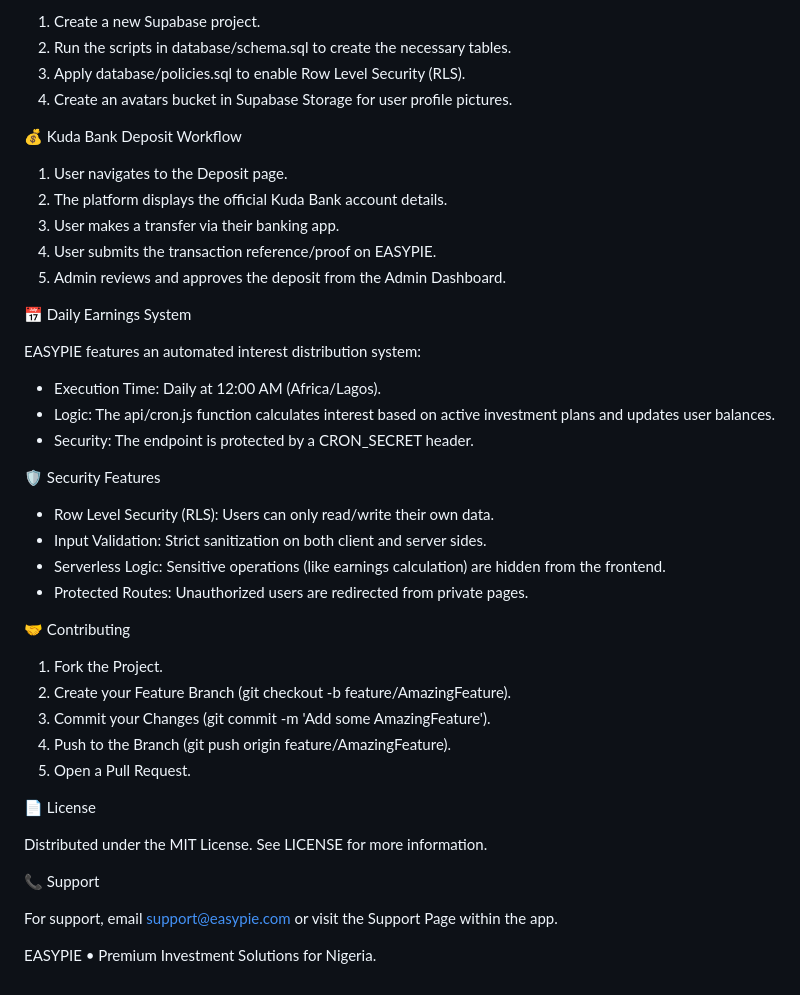
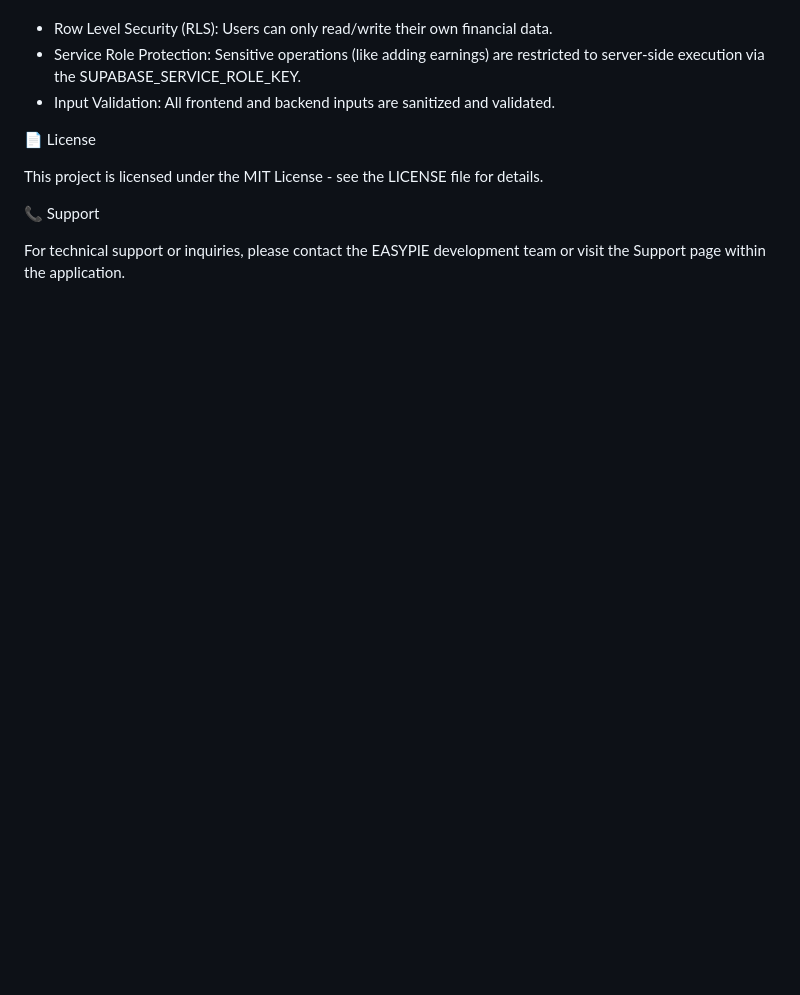
Before and after one commit to elijahamisu/EASYPIE, a Markdown page: README.md, the part around one of its changes. Rendered like a GitHub page; blank space fills up the shorter version.

Commit message:
Revise README for improved clarity and structure
Updated README.md to enhance clarity and organization, including feature descriptions, installation instructions, and security details.

```diff
--- a/README.md
+++ b/README.md
@@ -95,48 +98,17 @@ This project is optimized for Vercel.
 
-1.  Create a new Supabase project.
-2.  Run the scripts in database/schema.sql to create the necessary tables.
-3.  Apply database/policies.sql to enable Row Level Security (RLS).
-4.  Create an avatars bucket in Supabase Storage for user profile pictures.
-
-💰 Kuda Bank Deposit Workflow
-
-1.  User navigates to the Deposit page.
-2.  The platform displays the official Kuda Bank account details.
-3.  User makes a transfer via their banking app.
-4.  User submits the transaction reference/proof on EASYPIE.
-5.  Admin reviews and approves the deposit from the Admin Dashboard.
-
-📅 Daily Earnings System
-
-EASYPIE features an automated interest distribution system:
-
-  - Execution Time: Daily at 12:00 AM (Africa/Lagos).
-  - Logic: The api/cron.js function calculates interest based on active
-    investment plans and updates user balances.
-  - Security: The endpoint is protected by a CRON_SECRET header.
-
-🛡️ Security Features
-
-  - Row Level Security (RLS): Users can only read/write their own data.
-  - Input Validation: Strict sanitization on both client and server sides.
-  - Serverless Logic: Sensitive operations (like earnings calculation) are
-    hidden from the frontend.
-  - Protected Routes: Unauthorized users are redirected from private pages.
-
-🤝 Contributing
-
-1.  Fork the Project.
-2.  Create your Feature Branch (git checkout -b feature/AmazingFeature).
-3.  Commit your Changes (git commit -m 'Add some AmazingFeature').
-4.  Push to the Branch (git push origin feature/AmazingFeature).
-5.  Open a Pull Request.
+  - Row Level Security (RLS): Users can only read/write their own financial
+    data.
+  - Service Role Protection: Sensitive operations (like adding earnings) are
+    restricted to server-side execution via the SUPABASE_SERVICE_ROLE_KEY.
+  - Input Validation: All frontend and backend inputs are sanitized and
+    validated.
 
 📄 License
 
-Distributed under the MIT License. See LICENSE for more information.
+This project is licensed under the MIT License - see the LICENSE file for
+details.
 
 📞 Support
 
-For support, email support@easypie.com or visit the Support Page within the app.
-
-EASYPIE • Premium Investment Solutions for Nigeria.
+For technical support or inquiries, please contact the EASYPIE development team
+or visit the Support page within the application.
```
Also changed, not shown: other parts of README.md (+56 -53 lines).
